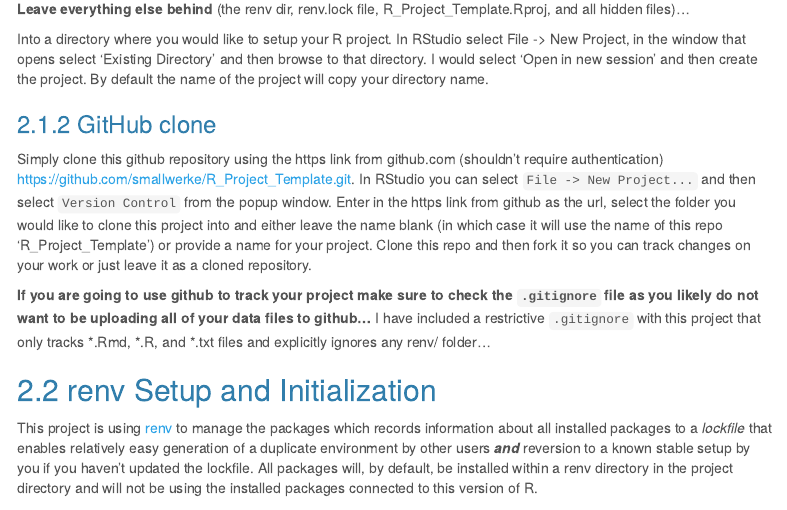
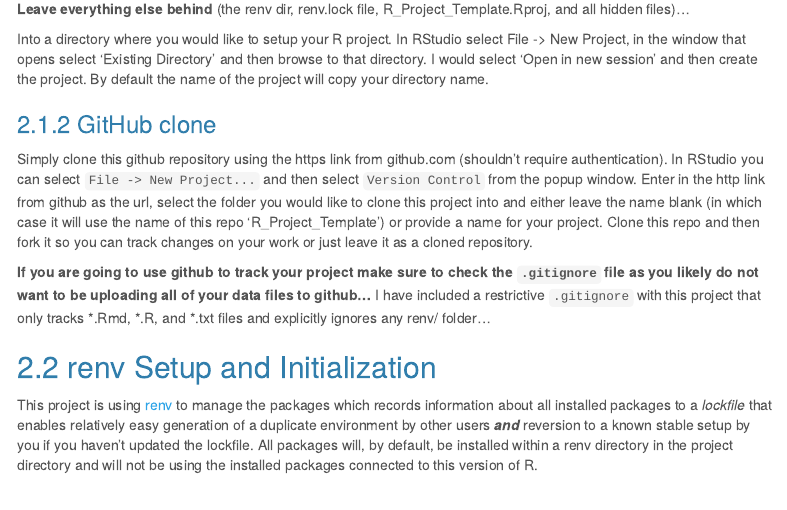
Before and after one commit to smallwerke/R_Project_Template, an R Markdown document (00-ReadMe.Rmd): the page in a window 1100 px wide, from 680 px down. The pictures show the output file 00-ReadMe.html that the author committed with the source, opened offline; menus at the side of the page are left out.

Commit message:
Revert "added actual github https link to readme"
This reverts commit 5e645133c28cb49dd0e1e887cd2fa807784a11f8.

```diff
--- a/00-ReadMe.Rmd
+++ b/00-ReadMe.Rmd
@@ -49,7 +49,7 @@ Into a directory where you would like to setup your R project. In RStudio select
 
 ### GitHub clone
 
-Simply clone this github repository using the https link from github.com (shouldn't require authentication) [https://github.com/smallwerke/R_Project_Template.git](https://github.com/smallwerke/R_Project_Template.git). In RStudio you can select `File -> New Project...` and then select `Version Control` from the popup window. Enter in the https link from github as the url, select the folder you would like to clone this project into and either leave the name blank (in which case it will use the name of this repo 'R_Project_Template') or provide a name for your project. Clone this repo and then fork it so you can track changes on your work or just leave it as a cloned repository.
+Simply clone this github repository using the https link from github.com (shouldn't require authentication). In RStudio you can select `File -> New Project...` and then select `Version Control` from the popup window. Enter in the http link from github as the url, select the folder you would like to clone this project into and either leave the name blank (in which case it will use the name of this repo 'R_Project_Template') or provide a name for your project. Clone this repo and then fork it so you can track changes on your work or just leave it as a cloned repository.
 
 **If you are going to use github to track your project make sure to check the `.gitignore` file as you likely do not want to be uploading all of your data files to github...** I have included a restrictive `.gitignore` with this project that only tracks \*.Rmd, \*.R, and \*.txt files and explicitly ignores any renv/ folder...
 
```
Also changed, not shown: 00-ReadMe.html.
